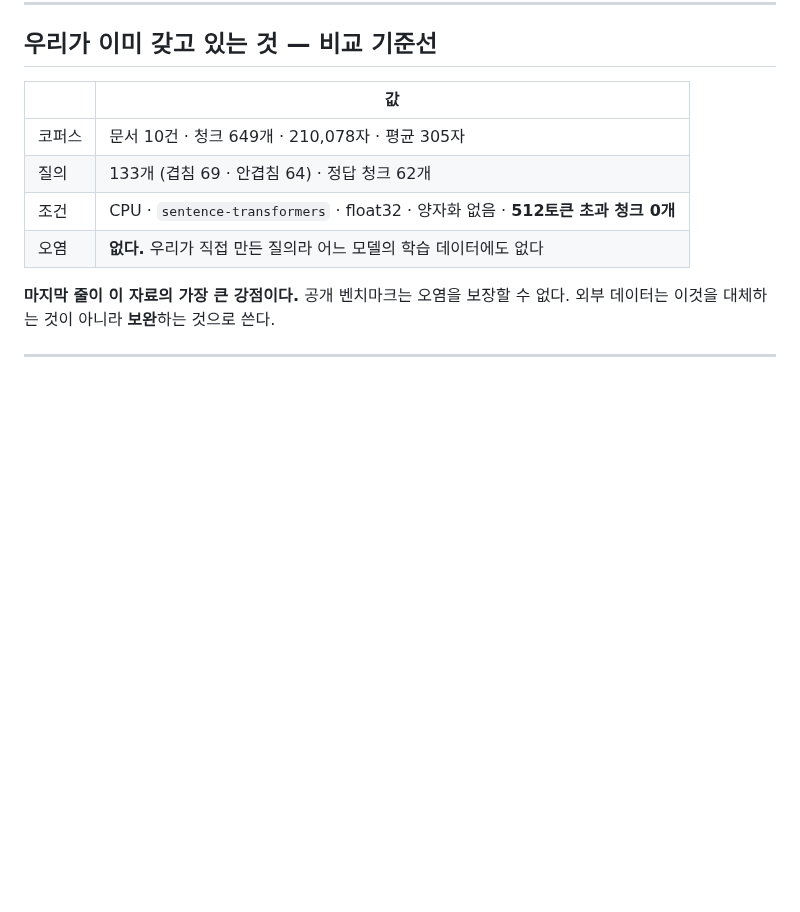
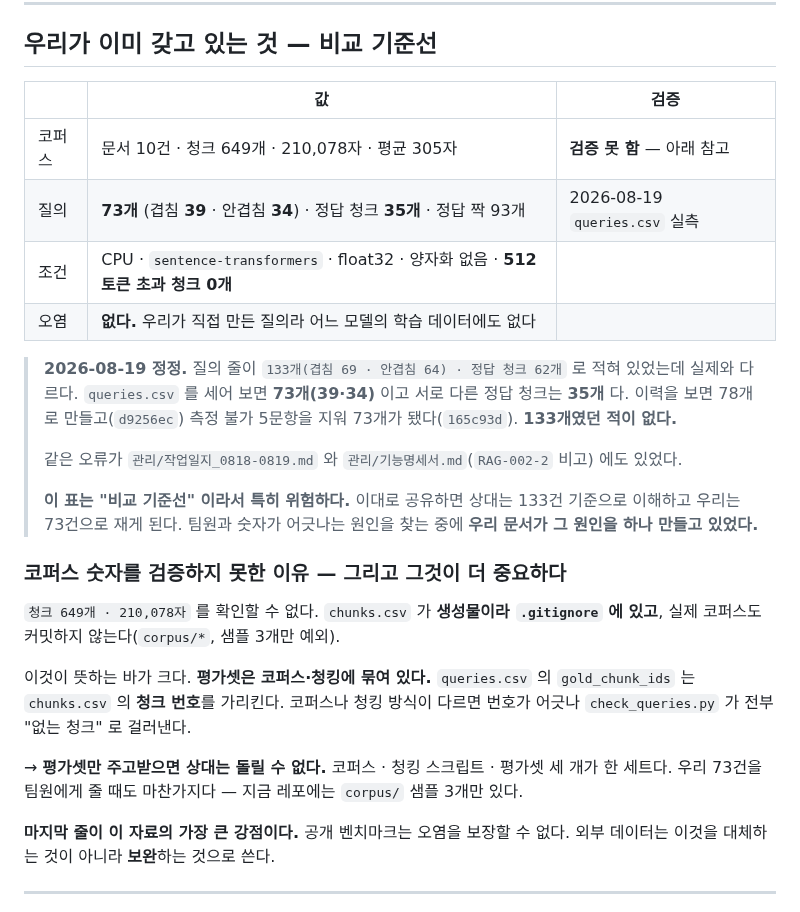
Before and after one commit to bobohyeon/deliver, a Markdown page: 관리/RAG_평가데이터셋_선별기준.md, the part around the change. Drawn GitHub-style; blank space fills up the shorter version.

Commit message:
정정: 비교 기준선의 질의 수가 실제와 다르다 (133 → 73)
관리/RAG_평가데이터셋_선별기준.md 의 '우리가 이미 갖고 있는 것 — 비교 기준선'
표에 질의 133개(겹침 69·안겹침 64)·정답 청크 62개로 적혀 있었다.

실측: 질의 73개(39·34) · 서로 다른 정답 청크 35개 · 정답 짝 93개.
이력도 78→73 이고 133 이었던 적이 없다.

이 표는 '비교 기준선' 이라 특히 위험하다. 이대로 공유하면 상대는 133건 기준으로
이해하고 우리는 73건으로 잰다. **팀원과 숫자가 어긋나는 원인을 찾는 중에 우리
문서가 그 원인을 하나 만들고 있었다.**

코퍼스 숫자(청크 649개·210,078자)는 검증하지 못했다 — chunks.csv 가 생성물이라
.gitignore 에 있고 실제 코퍼스도 커밋하지 않는다(샘플 3개만). 검증 못 했다고
표에 적었다.

그리고 그 사실이 더 중요하다: 평가셋은 코퍼스·청킹에 묶여 있다.
gold_chunk_ids 가 chunks.csv 의 청크 번호를 가리키므로, 코퍼스가 다르면 전부
'없는 청크' 로 걸러진다. **평가셋만 주고받으면 상대는 돌릴 수 없다** —
코퍼스·청킹 스크립트·평가셋이 한 세트다. 우리 것을 줄 때도 같다.

```diff
--- a/관리/RAG_평가데이터셋_선별기준.md
+++ b/관리/RAG_평가데이터셋_선별기준.md
@@ -149,12 +149,38 @@ HuggingFace 모델 페이지 → `Files` 탭 → `model.safetensors` 의 날짜.
 
 ## 우리가 이미 갖고 있는 것 — 비교 기준선
 
-| | 값 |
-|---|---|
-| 코퍼스 | 문서 10건 · 청크 649개 · 210,078자 · 평균 305자 |
-| 질의 | 133개 (겹침 69 · 안겹침 64) · 정답 청크 62개 |
-| 조건 | CPU · `sentence-transformers` · float32 · 양자화 없음 · **512토큰 초과 청크 0개** |
-| 오염 | **없다.** 우리가 직접 만든 질의라 어느 모델의 학습 데이터에도 없다 |
+| | 값 | 검증 |
+|---|---|---|
+| 코퍼스 | 문서 10건 · 청크 649개 · 210,078자 · 평균 305자 | **검증 못 함** — 아래 참고 |
+| 질의 | **73개** (겹침 **39** · 안겹침 **34**) · 정답 청크 **35개** · 정답 짝 93개 | 2026-08-19 `queries.csv` 실측 |
+| 조건 | CPU · `sentence-transformers` · float32 · 양자화 없음 · **512토큰 초과 청크 0개** | |
+| 오염 | **없다.** 우리가 직접 만든 질의라 어느 모델의 학습 데이터에도 없다 | |
+
+> **2026-08-19 정정.** 질의 줄이 `133개(겹침 69 · 안겹침 64) · 정답 청크 62개` 로
+> 적혀 있었는데 실제와 다르다. `queries.csv` 를 세어 보면 **73개(39·34)** 이고
+> 서로 다른 정답 청크는 **35개** 다. 이력을 보면 78개로 만들고(`d9256ec`) 측정 불가
+> 5문항을 지워 73개가 됐다(`165c93d`). **133개였던 적이 없다.**
+>
+> 같은 오류가 `관리/작업일지_0818-0819.md` 와 `관리/기능명세서.md`(`RAG-002-2` 비고)
+> 에도 있었다.
+>
+> **이 표는 "비교 기준선" 이라서 특히 위험하다.** 이대로 공유하면 상대는 133건
+> 기준으로 이해하고 우리는 73건으로 재게 된다. 팀원과 숫자가 어긋나는 원인을
+> 찾는 중에 **우리 문서가 그 원인을 하나 만들고 있었다.**
+
+### 코퍼스 숫자를 검증하지 못한 이유 — 그리고 그것이 더 중요하다
+
+`청크 649개 · 210,078자` 를 확인할 수 없다. `chunks.csv` 가 **생성물이라
+`.gitignore` 에 있고**, 실제 코퍼스도 커밋하지 않는다(`corpus/*`, 샘플 3개만 예외).
+
+이것이 뜻하는 바가 크다. **평가셋은 코퍼스·청킹에 묶여 있다.**
+`queries.csv` 의 `gold_chunk_ids` 는 `chunks.csv` 의 **청크 번호**를 가리킨다.
+코퍼스나 청킹 방식이 다르면 번호가 어긋나 `check_queries.py` 가 전부 "없는 청크"
+로 걸러낸다.
+
+→ **평가셋만 주고받으면 상대는 돌릴 수 없다.** 코퍼스 · 청킹 스크립트 · 평가셋
+세 개가 한 세트다. 우리 73건을 팀원에게 줄 때도 마찬가지다 — 지금 레포에는
+`corpus/` 샘플 3개만 있다.
 
 **마지막 줄이 이 자료의 가장 큰 강점이다.** 공개 벤치마크는 오염을 보장할 수
 없다. 외부 데이터는 이것을 대체하는 것이 아니라 **보완**하는 것으로 쓴다.
```
